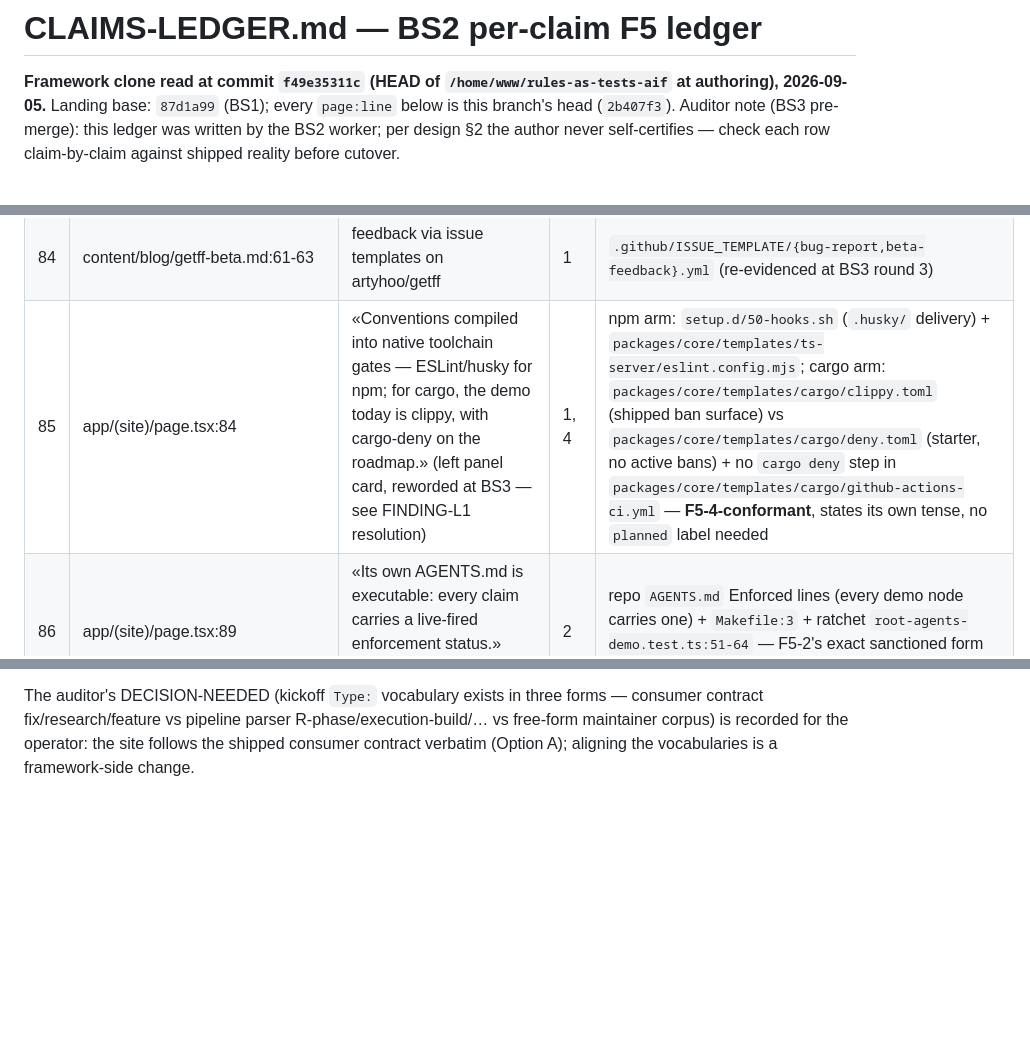
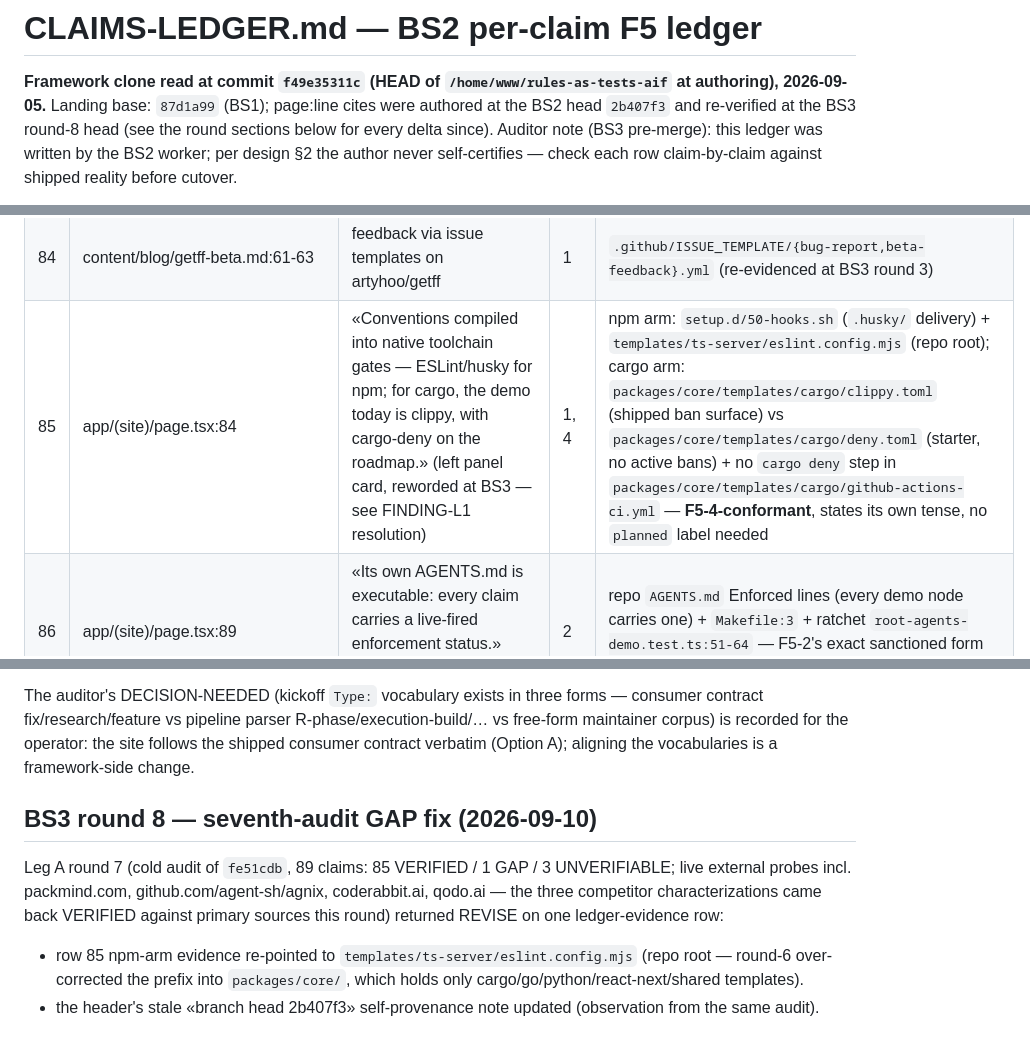
Before and after one commit to artyhoo/getff-landing, a Markdown page: CLAIMS-LEDGER.md, 3 parts joined by grey strips. Rendered like a GitHub page; blank space fills up the shorter version.

Commit message:
BS3 round 8: fix ledger row 85 evidence path (templates/ts-server at repo root)
Leg A round 7 on fe51cdb: 89 claims, 85 VERIFIED / 1 GAP / 3 UNVERIFIABLE. The GAP
was row 85's npm-arm evidence path (packages/core/templates/ts-server does not
exist; the template lives at the repo root). Header self-provenance note refreshed.

```diff
--- a/CLAIMS-LEDGER.md
+++ b/CLAIMS-LEDGER.md
@@ -1,7 +1,7 @@
 # CLAIMS-LEDGER.md — BS2 per-claim F5 ledger
 
 **Framework clone read at commit `f49e35311c` (HEAD of `/home/www/rules-as-tests-aif` at authoring), 2026-09-05.**
-Landing base: `87d1a99` (BS1); every `page:line` below is this branch's head (`2b407f3`).
+Landing base: `87d1a99` (BS1); page:line cites were authored at the BS2 head `2b407f3` and re-verified at the BS3 round-8 head (see the round sections below for every delta since).
 Auditor note (BS3 pre-merge): this ledger was written by the BS2 worker; per design §2 the
 author never self-certifies — check each row claim-by-claim against shipped reality before cutover.
 
@@ -115,7 +115,7 @@ below cover each page's own connective prose; the step content's evidence is the
 | 82 | content/blog/getff-beta.md:44-45 | «where a capability is absent it degrades in named ways — the degradation matrix is public» | 1 | [TIER §3 @L77-84] rendered at content/docs/degradations.md |
 | 83 | content/blog/getff-beta.md:55-56 | no signup/waitlist; «`npx getff@latest init` is not published» | — | probe: registry.npmjs.org `getff` → 0.0.1 placeholder, no `bin`; site surface carries no signup form — label: planned (U10); entry = clone + installer ([INSTALL]) |
 | 84 | content/blog/getff-beta.md:61-63 | feedback via issue templates on artyhoo/getff | 1 | `.github/ISSUE_TEMPLATE/{bug-report,beta-feedback}.yml` (re-evidenced at BS3 round 3) |
-| 85 | app/(site)/page.tsx:84 | «Conventions compiled into native toolchain gates — ESLint/husky for npm; for cargo, the demo today is clippy, with cargo-deny on the roadmap.» (left panel card, reworded at BS3 — see FINDING-L1 resolution) | 1, 4 | npm arm: `setup.d/50-hooks.sh` (`.husky/` delivery) + `packages/core/templates/ts-server/eslint.config.mjs`; cargo arm: `packages/core/templates/cargo/clippy.toml` (shipped ban surface) vs `packages/core/templates/cargo/deny.toml` (starter, no active bans) + no `cargo deny` step in `packages/core/templates/cargo/github-actions-ci.yml` — **F5-4-conformant**, states its own tense, no `planned` label needed |
+| 85 | app/(site)/page.tsx:84 | «Conventions compiled into native toolchain gates — ESLint/husky for npm; for cargo, the demo today is clippy, with cargo-deny on the roadmap.» (left panel card, reworded at BS3 — see FINDING-L1 resolution) | 1, 4 | npm arm: `setup.d/50-hooks.sh` (`.husky/` delivery) + `templates/ts-server/eslint.config.mjs` (repo root); cargo arm: `packages/core/templates/cargo/clippy.toml` (shipped ban surface) vs `packages/core/templates/cargo/deny.toml` (starter, no active bans) + no `cargo deny` step in `packages/core/templates/cargo/github-actions-ci.yml` — **F5-4-conformant**, states its own tense, no `planned` label needed |
 | 86 | app/(site)/page.tsx:89 | «Its own AGENTS.md is executable: every claim carries a live-fired enforcement status.» (right panel card, BS1 copy) | 2 | repo `AGENTS.md` Enforced lines (every demo node carries one) + `Makefile:3` + ratchet `root-agents-demo.test.ts:51-64` — F5-2's exact sanctioned form («its own») |
 
 **Wiring record (not claims — no rows):** the two panel `href` re-points demanded by B-D2 are
@@ -307,3 +307,16 @@ consumer contract fix/research/feature vs pipeline parser R-phase/execution-buil
 vs free-form maintainer corpus) is recorded for the operator: the site follows the
 shipped consumer contract verbatim (Option A); aligning the vocabularies is a
 framework-side change.
+
+## BS3 round 8 — seventh-audit GAP fix (2026-09-10)
+
+Leg A round 7 (cold audit of `fe51cdb`, 89 claims: 85 VERIFIED / 1 GAP / 3
+UNVERIFIABLE; live external probes incl. packmind.com, github.com/agent-sh/agnix,
+coderabbit.ai, qodo.ai — the three competitor characterizations came back VERIFIED
+against primary sources this round) returned REVISE on one ledger-evidence row:
+
+- row 85 npm-arm evidence re-pointed to `templates/ts-server/eslint.config.mjs`
+  (repo root — round-6 over-corrected the prefix into `packages/core/`, which holds
+  only cargo/go/python/react-next/shared templates).
+- the header's stale «branch head 2b407f3» self-provenance note updated (observation
+  from the same audit).
```
